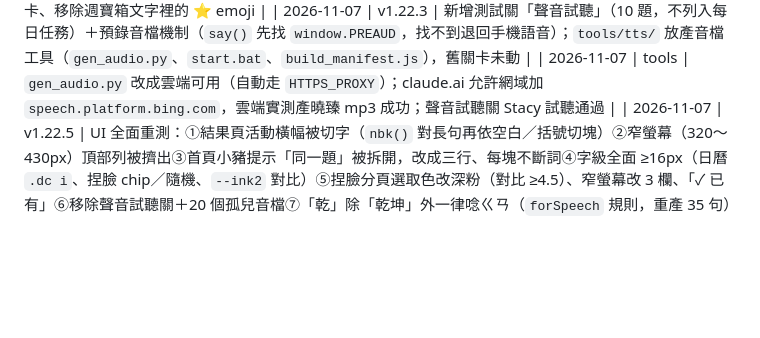
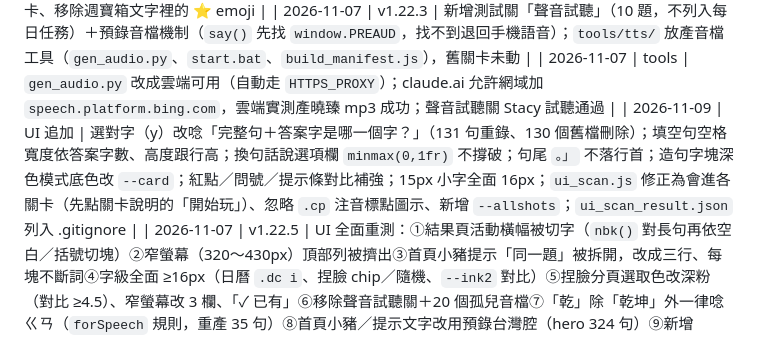
Before and after one commit to ainstaccc/sayisland, a Markdown page: README.md, the part around the change. GitHub-like rendering; blank space fills up the shorter version.

Commit message:
README 更新紀錄：UI 追加修正、選對字語音、掃描器修正
Co-Authored-By: Claude Sonnet 5.5 <noreply@anthropic.com>
Claude-Session: https://claude.ai/code/session_012d5Q5DziEhz8S2D9RDR3RK

```diff
--- a/README.md
+++ b/README.md
@@ -727,6 +727,7 @@ v0.1 的寵物只靠星星解鎖，沒有功能，容易膩。改成跟「學會
 | 2026-11-06 | v1.22.2 | UI 排程（主題2 結果頁／週挑戰）：獎勵列與週挑戰說明依標點分段不斷字（nbk）、週挑戰進度條、徽章計數 n/12、獎勵列固定色白底卡、移除週寶箱文字裡的 ⭐ emoji |
 | 2026-11-07 | v1.22.3 | 新增測試關「聲音試聽」（10 題，不列入每日任務）＋預錄音檔機制（`say()` 先找 `window.PREAUD`，找不到退回手機語音）；`tools/tts/` 放產音檔工具（`gen_audio.py`、`start.bat`、`build_manifest.js`），舊關卡未動 |
 | 2026-11-07 | tools | `gen_audio.py` 改成雲端可用（自動走 `HTTPS_PROXY`）；claude.ai 允許網域加 `speech.platform.bing.com`，雲端實測產曉臻 mp3 成功；聲音試聽關 Stacy 試聽通過 |
+| 2026-11-09 | UI 追加 | 選對字（y）改唸「完整句＋答案字是哪一個字？」（131 句重錄、130 個舊檔刪除）；填空句空格寬度依答案字數、高度跟行高；換句話說選項欄 `minmax(0,1fr)` 不撐破；句尾 `。」` 不落行首；造句字塊深色模式底色改 `--card`；紅點／問號／提示條對比補強；15px 小字全面 16px；`ui_scan.js` 修正為會進各關卡（先點關卡說明的「開始玩」）、忽略 `.cp` 注音標點圖示、新增 `--allshots`；`ui_scan_result.json` 列入 .gitignore |
 | 2026-11-07 | v1.22.5 | UI 全面重測：①結果頁活動橫幅被切字（`nbk()` 對長句再依空白／括號切塊）②窄螢幕（320～430px）頂部列被擠出③首頁小豬提示「同一題」被拆開，改成三行、每塊不斷詞④字級全面 ≥16px（日曆 `.dc i`、捏臉 chip／隨機、`--ink2` 對比）⑤捏臉分頁選取色改深粉（對比 ≥4.5）、窄螢幕改 3 欄、「✓ 已有」⑥移除聲音試聽關＋20 個孤兒音檔⑦「乾」除「乾坤」外一律唸ㄍㄢ（`forSpeech` 規則，重產 35 句）⑧首頁小豬／提示文字改用預錄台灣腔（hero 324 句）⑨新增 `tools/ui_scan.js` 全畫面掃描器 |
 | 2026-11-07 | v1.22.6 | ①好好說話語音改走預錄台灣腔（拆句播放，不再退回手機語音）②短文小偵探答完後顯示「完整原句」並標出找到的重點（不再把詞塊硬接成不通順的句子；「我的句子」也存完整原句）③好好說話 3 題情境不再洩漏答案（橡皮擦／便當／朋友哭了）④好好說話新增「怎麼表達情緒」15 題（各年級 5 題：生氣、難過、緊張、失望、委屈、羨慕、捨不得…） |
 | 2026-11-07 | v1.22.7 | ①斷句：題目長句改用中文斷詞（Intl.Segmenter），只在詞與詞之間換行（修「生日快／樂」）；說明卡、彈窗、回饋文字全站自動斷詞 ②「考卷發下來」的「發」唸一聲（發音修正：發下來→分發下來等，3 句音檔重產） |
```
